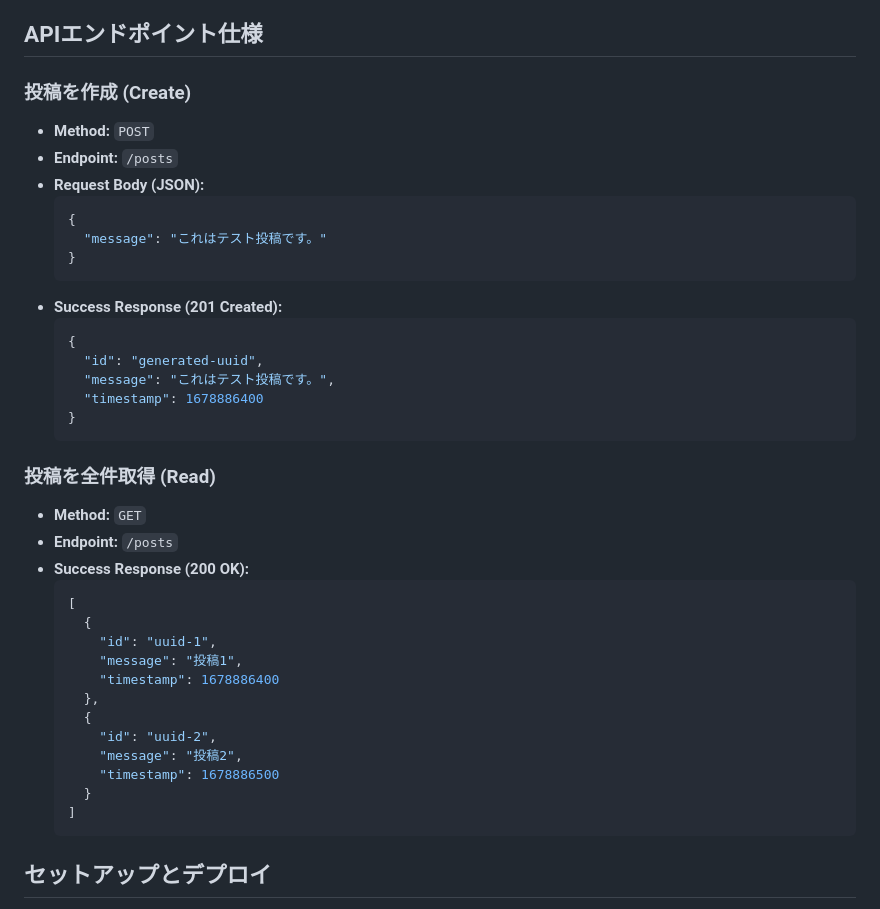
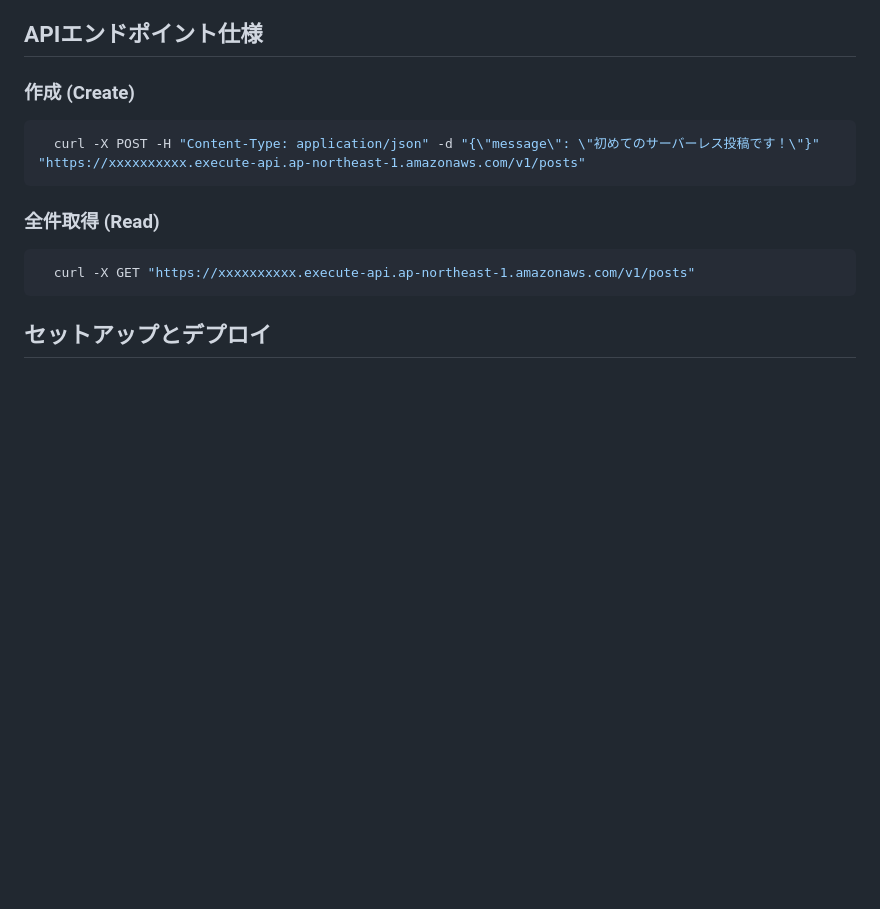
Before and after one commit to qack-dev/my-aws-learning-journey, a Markdown page: 01-serverless-api-with-dynamodb/README.md, the part around the change. Rendered like a GitHub page; blank space fills up the shorter version.

````diff
--- a/01-serverless-api-with-dynamodb/README.md
+++ b/01-serverless-api-with-dynamodb/README.md
@@ -46,43 +46,16 @@
 
 ## APIエンドポイント仕様
 
-### 投稿を作成 (Create)
+### 作成 (Create)
 
-- **Method:** `POST`
-- **Endpoint:** `/posts`
-- **Request Body (JSON):**
-  ```json
-  {
-    "message": "これはテスト投稿です。"
-  }
-  ```
-- **Success Response (201 Created):**
-  ```json
-  {
-    "id": "generated-uuid",
-    "message": "これはテスト投稿です。",
-    "timestamp": 1678886400
-  }
+  ```bash
+    curl -X POST -H "Content-Type: application/json" -d "{\"message\": \"初めてのサーバーレス投稿です！\"}" "https://xxxxxxxxxx.execute-api.ap-northeast-1.amazonaws.com/v1/posts"
   ```
 
-### 投稿を全件取得 (Read)
+### 全件取得 (Read)
 
-- **Method:** `GET`
-- **Endpoint:** `/posts`
-- **Success Response (200 OK):**
-  ```json
-  [
-    {
-      "id": "uuid-1",
-      "message": "投稿1",
-      "timestamp": 1678886400
-    },
-    {
-      "id": "uuid-2",
-      "message": "投稿2",
-      "timestamp": 1678886500
-    }
-  ]
+  ```bash
+    curl -X GET "https://xxxxxxxxxx.execute-api.ap-northeast-1.amazonaws.com/v1/posts"
   ```
 
 ## セットアップとデプロイ
````
